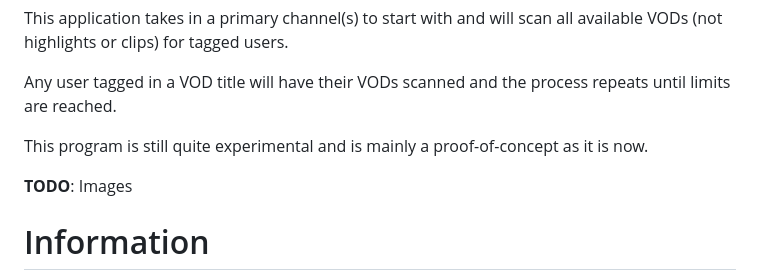
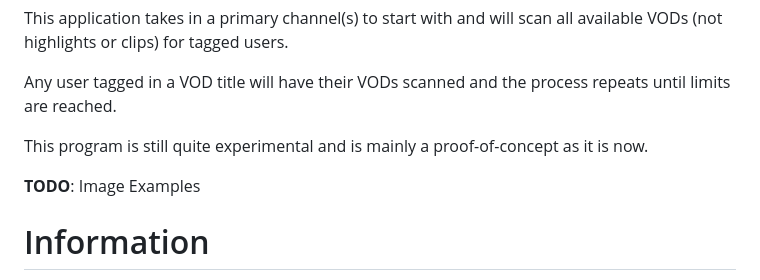
Before and after one commit to WolfwithSword/TwitchCollabNetwork, a Markdown page: README.md, the part around the change. GitHub-like rendering.

```diff
--- a/README.md
+++ b/README.md
@@ -7,7 +7,7 @@ Any user tagged in a VOD title will have their VODs scanned and the process repe
 
 This program is still quite experimental and is mainly a proof-of-concept as it is now.
 
-**TODO**: Images
+**TODO**: Image Examples
 
 # Information
 
```
